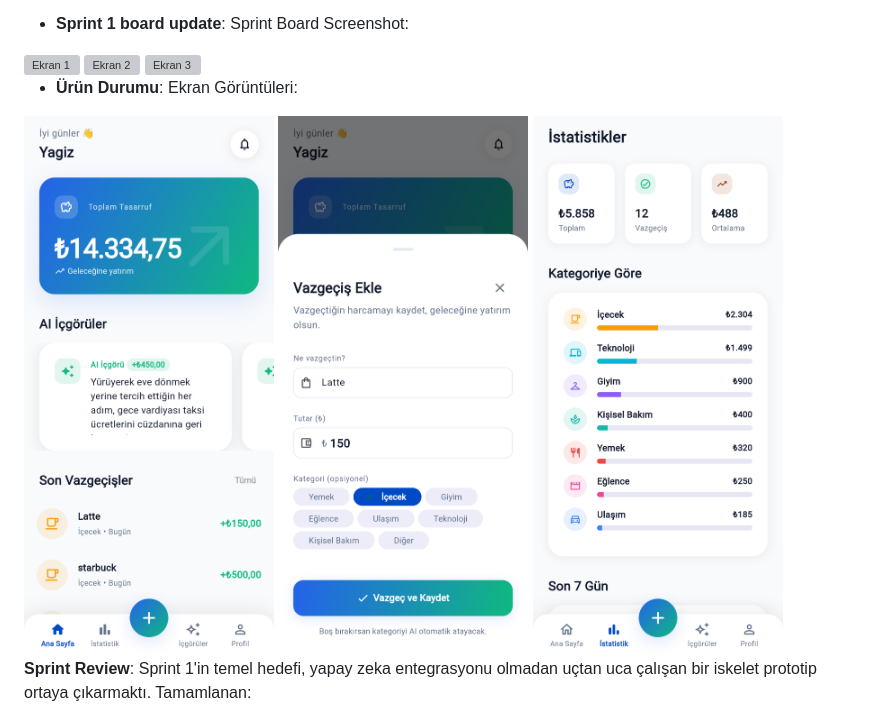
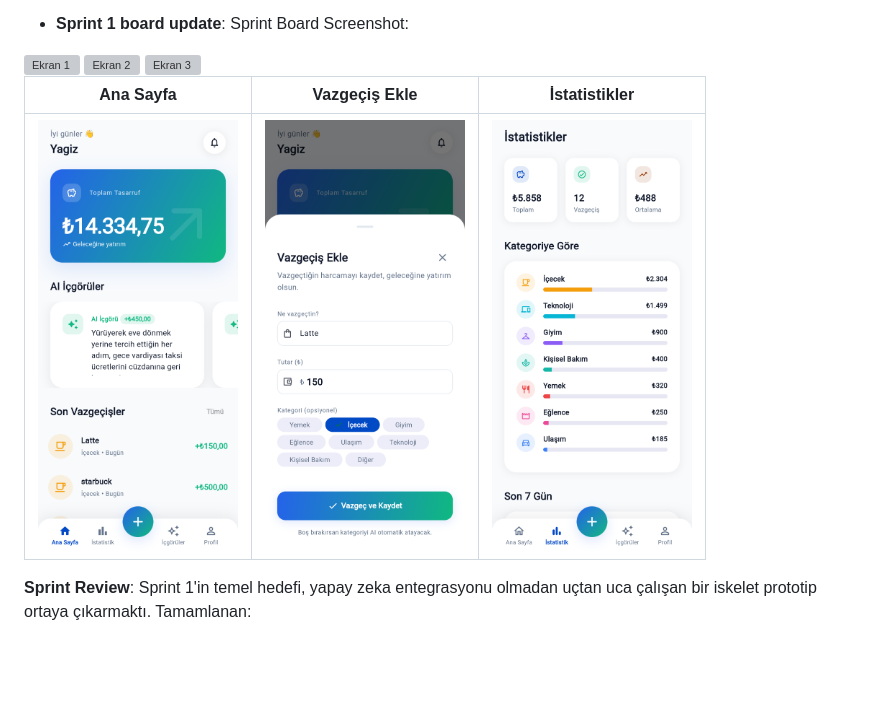
Before and after one commit to husnaaltin/vazgectim, a Markdown page: README.md, the part around the change. Drawn GitHub-style; blank space fills up the shorter version; grey boxes are pictures that could not be loaded.

Commit message:
Update product status section in README
Replaced product status images with a table format for better organization.

```diff
--- a/README.md
+++ b/README.md
@@ -132,10 +132,9 @@ Sprint sonunda;
 <img width="250" alt="Ekran 3" src="images/son.png">
 
 
-- **Ürün Durumu**: Ekran Görüntüleri:
-<img width="250" alt="Ekran 1" src="images/anasayfa.png">
-<img width="250" alt="Ekran 2" src="images/vazgecisekle.png">
-<img width="250" alt="Ekran 3" src="images/istatistikler.png">
+| Ana Sayfa | Vazgeçiş Ekle | İstatistikler |
+|-----------|---------------|---------------|
+| <img width="200" src="images/anasayfa.png"> | <img width="200" src="images/vazgecisekle.png"> | <img width="200" src="images/istatistikler.png"> |
 
 
 
```
